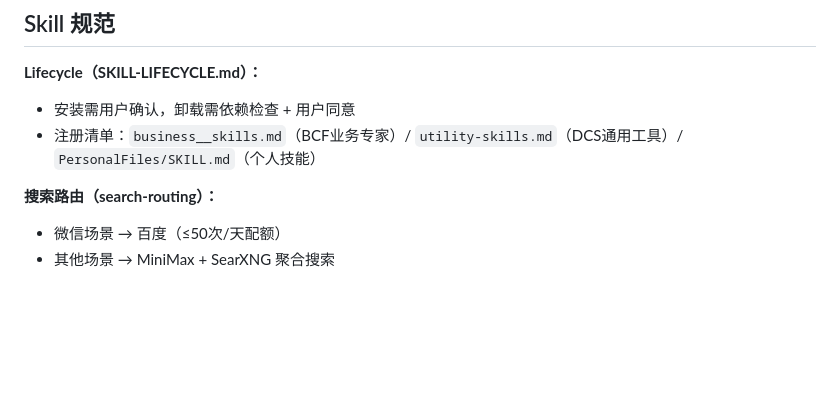
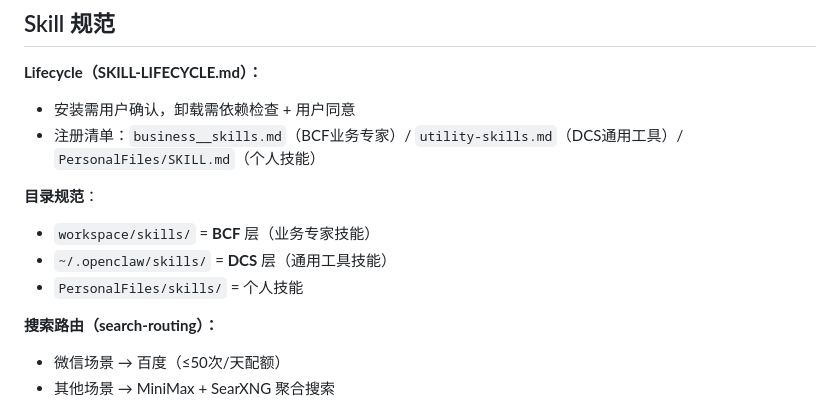
Before and after one commit to Domi-OpenClaw/code-space, a Markdown page: AGENTS.md, the part around the change. Rendered like a GitHub page; blank space fills up the shorter version.

Commit message:
docs: AGENTS.md补充BCF/DCS目录规范说明

```diff
--- a/AGENTS.md
+++ b/AGENTS.md
@@ -78,6 +78,11 @@ _本文档定义 Domi 的核心工作原则，所有具体工作流详见 WORKFL
 - 安装需用户确认，卸载需依赖检查 + 用户同意
 - 注册清单：`business__skills.md`（BCF业务专家）/ `utility-skills.md`（DCS通用工具）/ `PersonalFiles/SKILL.md`（个人技能）
 
+**目录规范**：
+- `workspace/skills/` = **BCF** 层（业务专家技能）
+- `~/.openclaw/skills/` = **DCS** 层（通用工具技能）
+- `PersonalFiles/skills/` = 个人技能
+
 **搜索路由（search-routing）：**
 - 微信场景 → 百度（≤50次/天配额）
 - 其他场景 → MiniMax + SearXNG 聚合搜索
```
